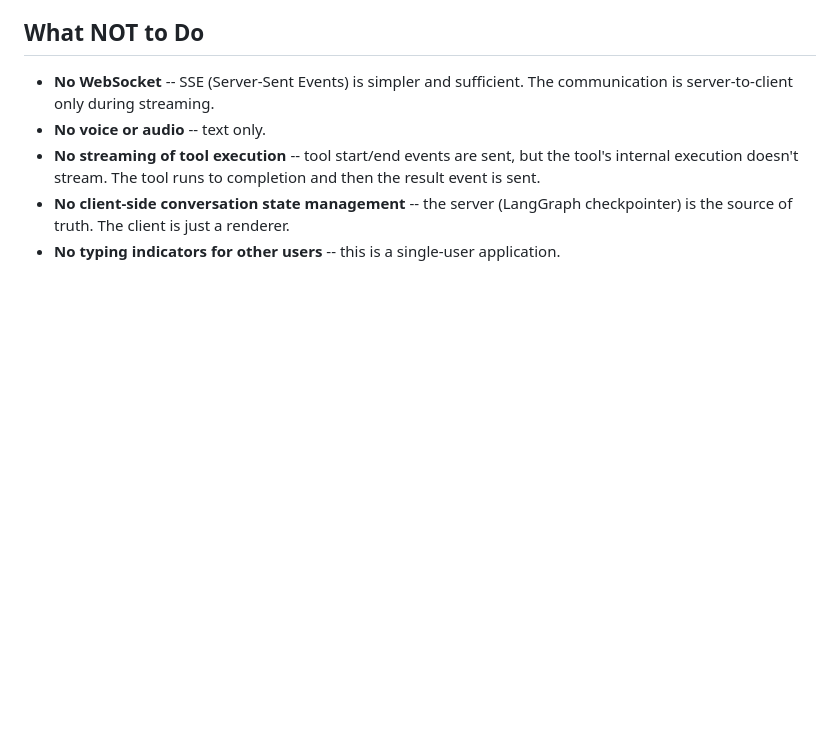
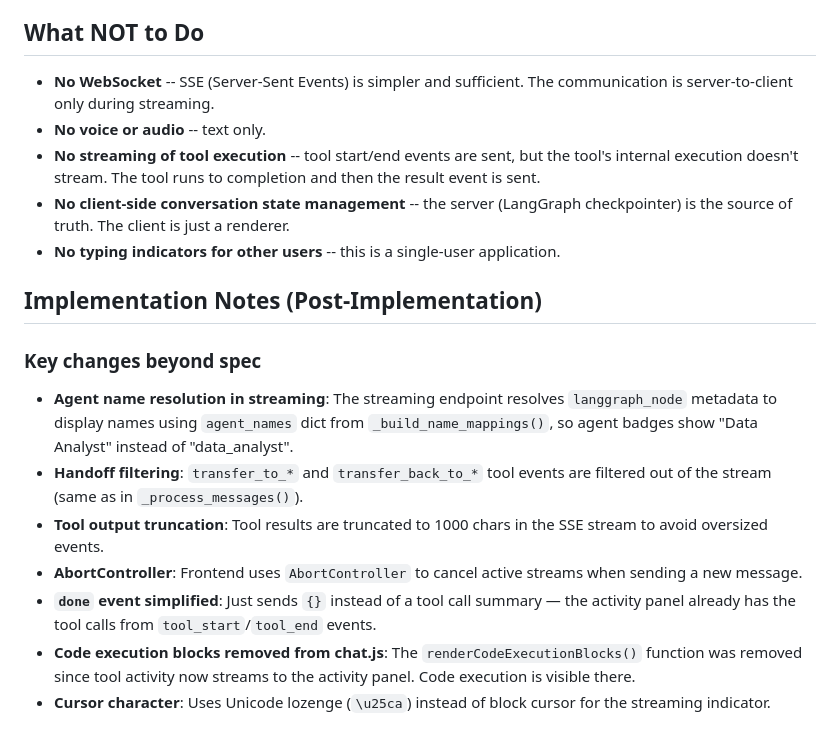
Before and after one commit to rhiza-research/rhiza-agents, a Markdown page: docs/specs/06-streaming.md, the part around the change. Rendered like a GitHub page; blank space fills up the shorter version.

Commit message:
Update docs for Phase 6 streaming
Update ARCHITECTURE.md chat flow to describe SSE streaming.
Add implementation notes to Phase 6 spec.

```diff
--- a/docs/specs/06-streaming.md
+++ b/docs/specs/06-streaming.md
@@ -445,3 +445,15 @@ Key v2 event fields:
 - **No streaming of tool execution** -- tool start/end events are sent, but the tool's internal execution doesn't stream. The tool runs to completion and then the result event is sent.
 - **No client-side conversation state management** -- the server (LangGraph checkpointer) is the source of truth. The client is just a renderer.
 - **No typing indicators for other users** -- this is a single-user application.
+
+## Implementation Notes (Post-Implementation)
+
+### Key changes beyond spec
+
+- **Agent name resolution in streaming**: The streaming endpoint resolves `langgraph_node` metadata to display names using `agent_names` dict from `_build_name_mappings()`, so agent badges show "Data Analyst" instead of "data_analyst".
+- **Handoff filtering**: `transfer_to_*` and `transfer_back_to_*` tool events are filtered out of the stream (same as in `_process_messages()`).
+- **Tool output truncation**: Tool results are truncated to 1000 chars in the SSE stream to avoid oversized events.
+- **AbortController**: Frontend uses `AbortController` to cancel active streams when sending a new message.
+- **`done` event simplified**: Just sends `{}` instead of a tool call summary — the activity panel already has the tool calls from `tool_start`/`tool_end` events.
+- **Code execution blocks removed from chat.js**: The `renderCodeExecutionBlocks()` function was removed since tool activity now streams to the activity panel. Code execution is visible there.
+- **Cursor character**: Uses Unicode lozenge (`\u25ca`) instead of block cursor for the streaming indicator.
```
Also changed, not shown: docs/ARCHITECTURE.md (+7 -6 lines).
